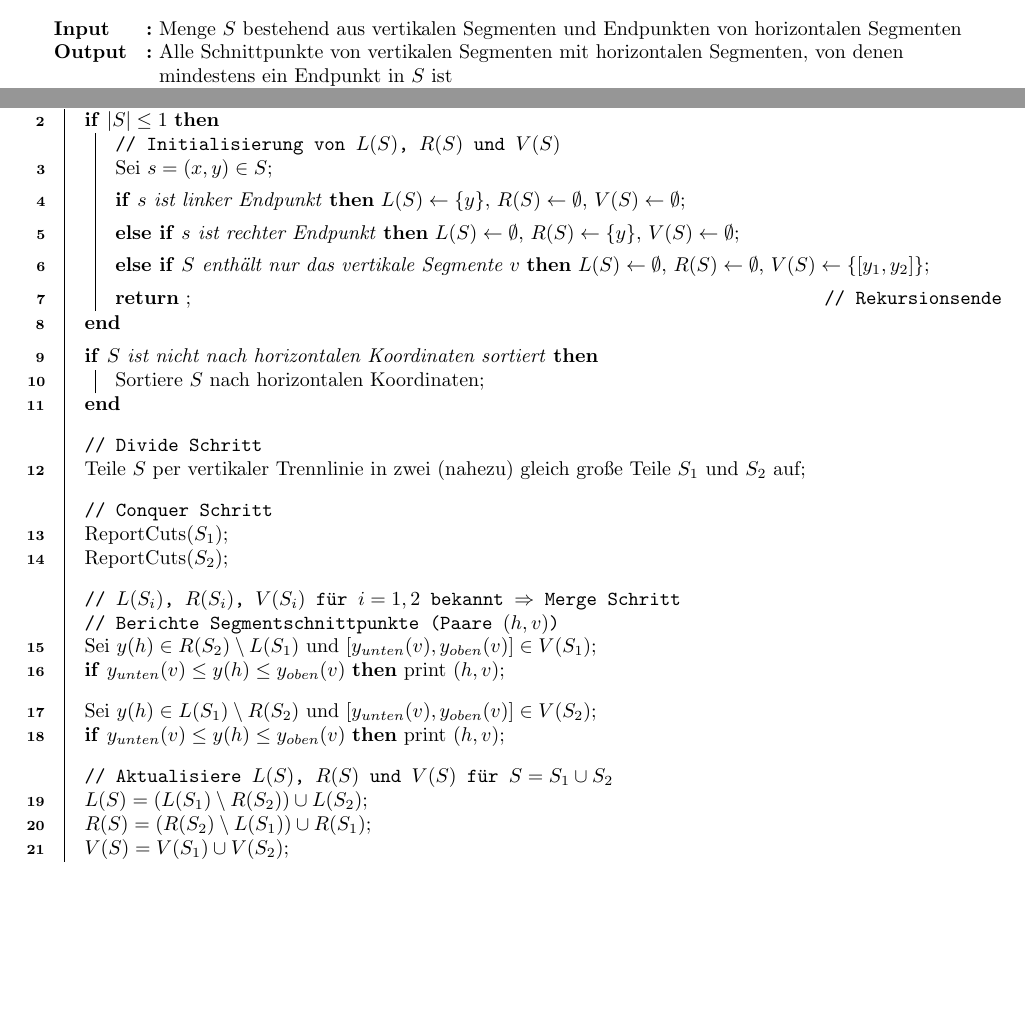
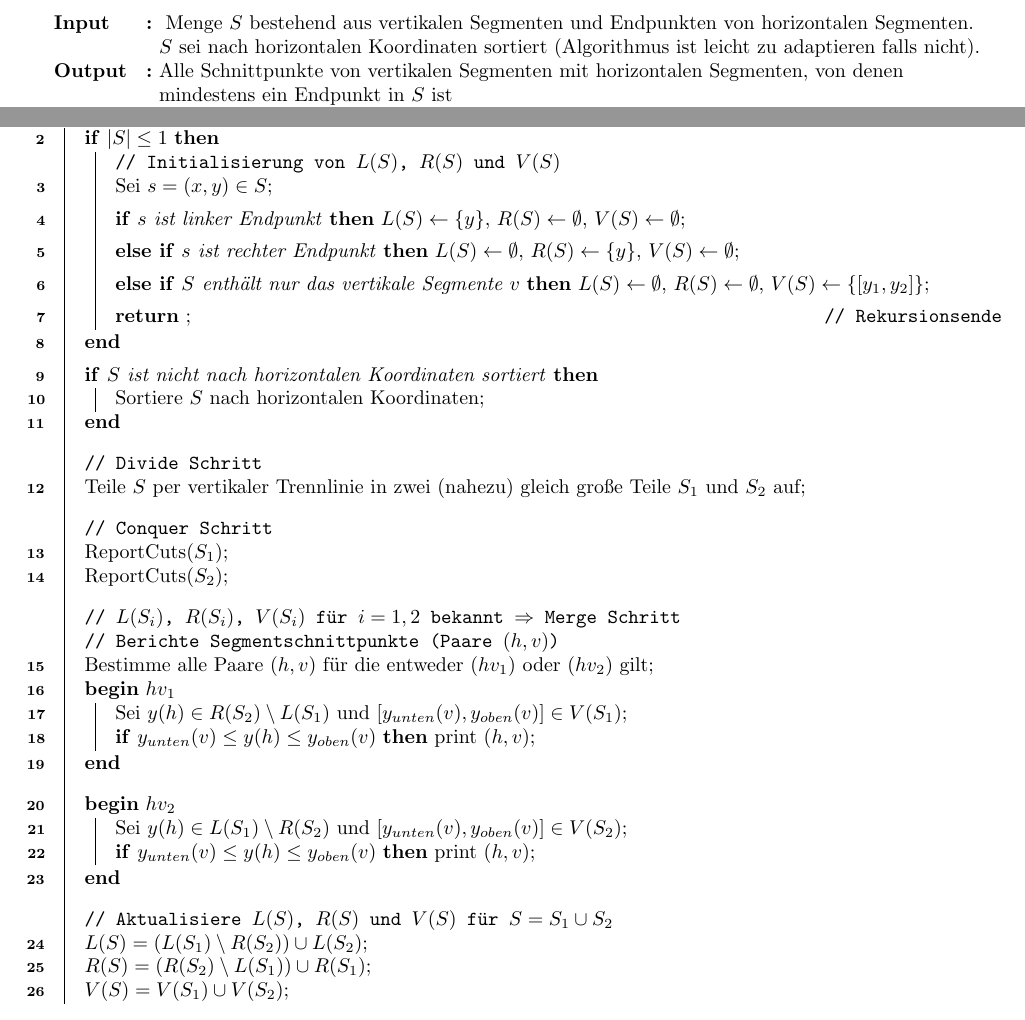
Before and after one commit to danielkocher/aads-ps, a LaTeX problem sheet (assignments/01_mueller/theorie.tex): two parts of page 2 of 3 before the commit and two parts of page 3 of 3 after it, joined at a grey line, cut so that both start at the same text. Compiled offline with pdfLaTeX.

Commit message:
Fix ReportCuts pseudocode

```diff
--- a/assignments/01_mueller/theorie.tex
+++ b/assignments/01_mueller/theorie.tex
@@ -22,7 +20,10 @@ Geben Sie einen Pseudocode f{\"u}r das Divide\&Conquer Verfahren \texttt{ReportC
   \SetKwInOut{Output}{Output}%
   \SetKwInOut{Variables}{Variables}%
 %
-  \Input{Menge $S$ bestehend aus vertikalen Segmenten und Endpunkten von horizontalen Segmenten}%
+  \Input{
+    Menge $S$ bestehend aus vertikalen Segmenten und Endpunkten von horizontalen Segmenten. \\
+    $S$ sei nach horizontalen Koordinaten sortiert (Algorithmus ist leicht zu adaptieren falls nicht).
+  }%
   \Output{Alle Schnittpunkte von vertikalen Segmenten mit horizontalen Segmenten, von denen mindestens ein Endpunkt in $S$ ist}%
   \Variables{
     $L(S)$ enth{\"a}lt die y-Koordinaten aller linken Eckpunkte in $S$, deren rechter Partner nicht in $S$. \\
@@ -56,11 +57,16 @@ Geben Sie einen Pseudocode f{\"u}r das Divide\&Conquer Verfahren \texttt{ReportC
     \BlankLine\BlankLine%
     \tcp{$L(S_i)$, $R(S_i)$, $V(S_i)$ f{\"u}r $i = 1, 2$ bekannt $\Rightarrow$ Merge Schritt}
     \tcp{Berichte Segmentschnittpunkte (Paare $(h, v)$)}
-    Sei $y(h)\in R(S_2) \setminus L(S_1)$ und $[y_{unten}(v), y_{oben}(v)]\in V(S_1)$\;%
-    \lIf{$y_{unten}(v) \le y(h) \le y_{oben}(v)$}{print $(h, v)$}%
+    Bestimme alle Paare $(h, v)$ f{\"u}r die entweder ($hv_1$) oder ($hv_2$) gilt\;
+    \Begin($hv_1$){%
+      Sei $y(h)\in R(S_2) \setminus L(S_1)$ und $[y_{unten}(v), y_{oben}(v)]\in V(S_1)$\;%
+      \lIf{$y_{unten}(v) \le y(h) \le y_{oben}(v)$}{print $(h, v)$}%
+    }
     \BlankLine\BlankLine%
-    Sei $y(h)\in L(S_1) \setminus R(S_2)$ und $[y_{unten}(v), y_{oben}(v)]\in V(S_2)$\;%
-    \lIf{$y_{unten}(v) \le y(h) \le y_{oben}(v)$}{print $(h, v)$}%
+    \Begin($hv_2$){%
+      Sei $y(h)\in L(S_1) \setminus R(S_2)$ und $[y_{unten}(v), y_{oben}(v)]\in V(S_2)$\;%
+      \lIf{$y_{unten}(v) \le y(h) \le y_{oben}(v)$}{print $(h, v)$}%
+    }
     \BlankLine\BlankLine%
     \tcp{Aktualisiere $L(S)$, $R(S)$ und $V(S)$ f{\"u}r $S = S_1 \cup S_2$}
     $L(S) = \left( L(S_1) \setminus R(S_2) \right) \cup L(S_2)$\;
```
Also changed, not shown: assignments/01_mueller/theorie.tex (2 more changed lines).
